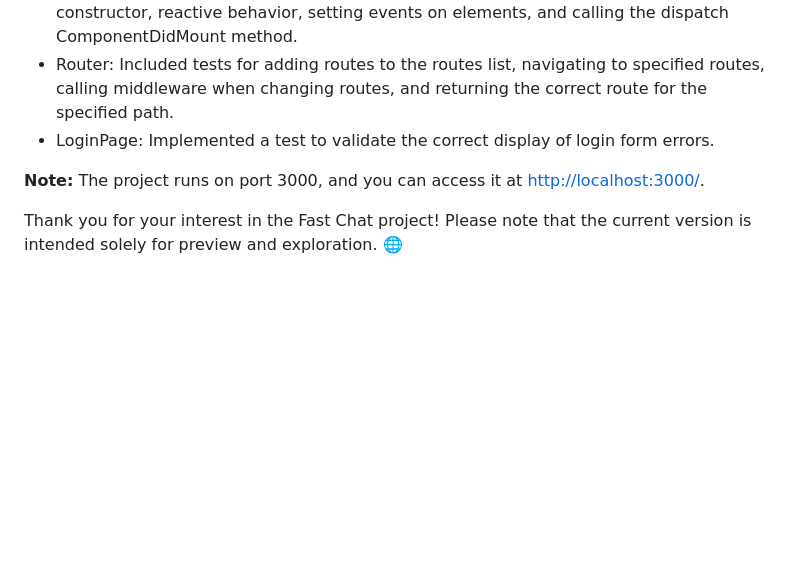
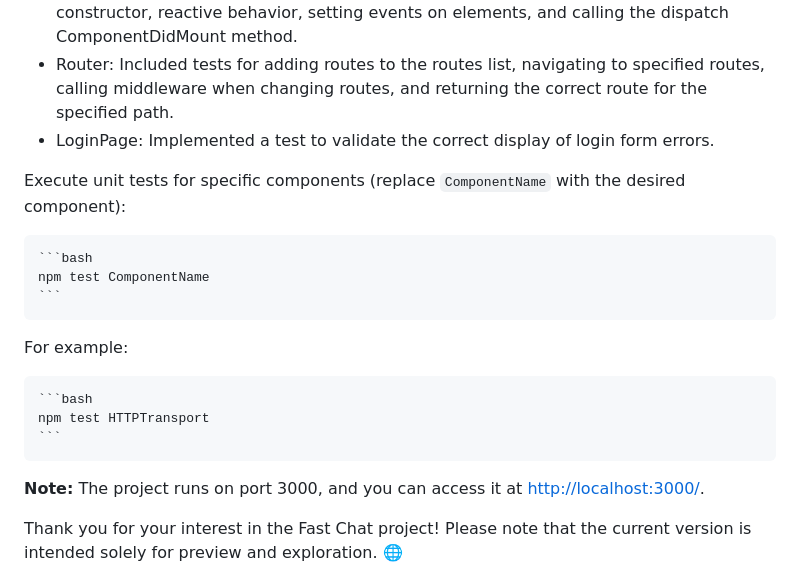
Before and after one commit to grozzzny/practicum, a Markdown page: README.md, the part around the change. GitHub-like rendering; blank space fills up the shorter version.

Commit message:
fix: README.md

````diff
--- a/README.md
+++ b/README.md
@@ -68,6 +68,18 @@ Now you can locally execute the Bats tests for your project. Ensure that you hav
 - Router: Included tests for adding routes to the routes list, navigating to specified routes, calling middleware when changing routes, and returning the correct route for the specified path.
 - LoginPage: Implemented a test to validate the correct display of login form errors.
 
+Execute unit tests for specific components (replace `ComponentName` with the desired component):
+
+    ```bash
+    npm test ComponentName
+    ```
+
+  For example:
+
+    ```bash
+    npm test HTTPTransport
+    ```
+
 **Note:**
 The project runs on port 3000, and you can access it at [http://localhost:3000/](http://localhost:3000/).
 
````
